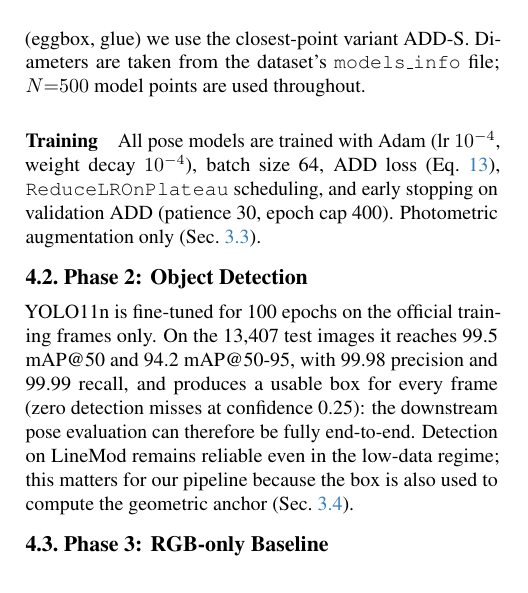
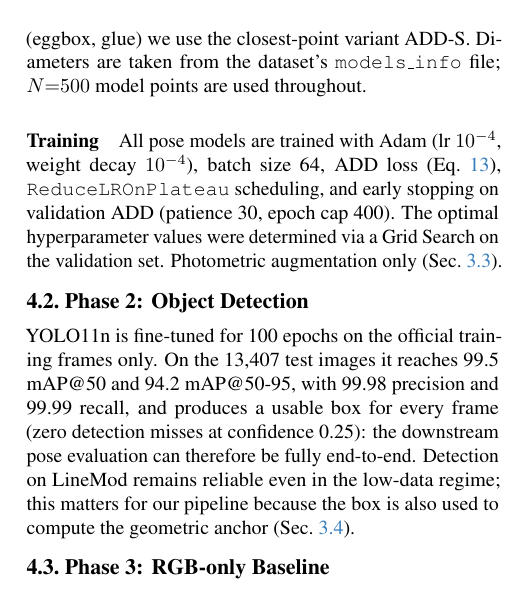
Before and after one commit to AlbeMiglio/AML, a LaTeX paper (report/main.tex, which reads report/4_experiments.tex): part of one column of page 6 of 9, cut so that both start at the same text. Compiled offline with pdfLaTeX.

Commit message:
Aggiunta menzione Grid Search negli iperparametri

```diff
--- a/report/4_experiments.tex
+++ b/report/4_experiments.tex
@@ -15,7 +15,7 @@ We evaluate on LineMod~\cite{hinterstoisser2012model} (13 objects, RGB-D, clutte
 We report the standard ADD accuracy: a pose is correct if the average distance between model points transformed by the predicted and ground-truth poses is below 10\% of the object diameter. For the two symmetric objects (eggbox, glue) we use the closest-point variant ADD-S. Diameters are taken from the dataset's \texttt{models\_info} file; $N{=}500$ model points are used throughout.
 
 \paragraph{Training}
-All pose models are trained with Adam (lr $10^{-4}$, weight decay $10^{-4}$), batch size 64, ADD loss (Eq.~\ref{eq:add_loss}), \texttt{ReduceLROnPlateau} scheduling, and early stopping on validation ADD (patience 30, epoch cap 400). Photometric augmentation only (Sec.~\ref{sec:method_fusion}).
+All pose models are trained with Adam (lr $10^{-4}$, weight decay $10^{-4}$), batch size 64, ADD loss (Eq.~\ref{eq:add_loss}), \texttt{ReduceLROnPlateau} scheduling, and early stopping on validation ADD (patience 30, epoch cap 400). The optimal hyperparameter values were determined via a Grid Search on the validation set. Photometric augmentation only (Sec.~\ref{sec:method_fusion}).
 
 % ------------------------------------------------------------------
 \subsection{Phase 2: Object Detection}
```
